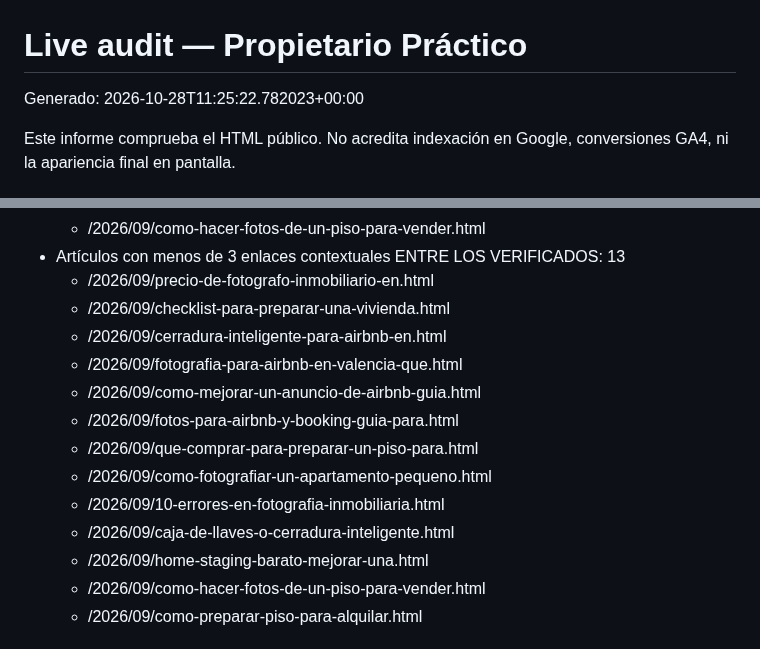
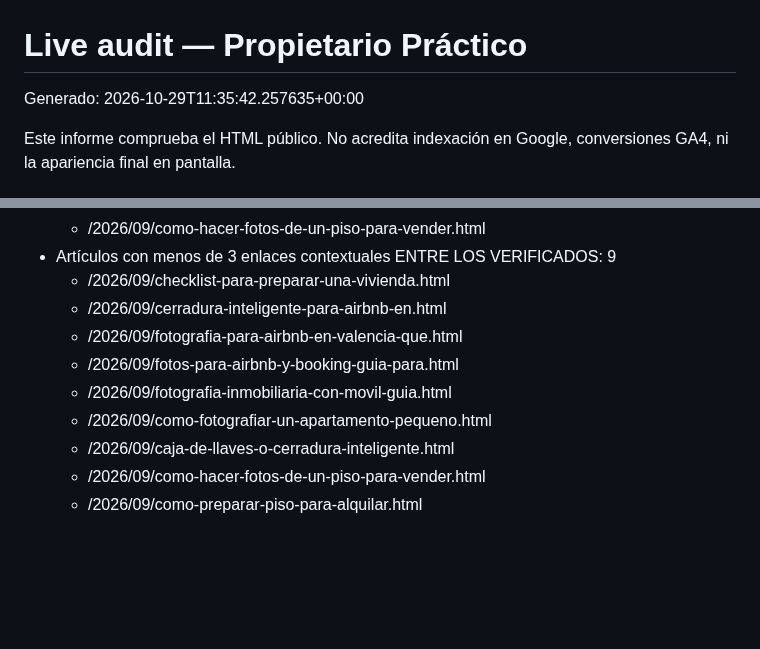
Before and after one commit to andrestruck15-eng/akg-photography, a Markdown page: propietario-practico/seo-ops/LIVE-AUDIT-LATEST.md, 2 parts joined by grey strips. Rendered like a GitHub page; blank space fills up the shorter version.

```diff
--- a/propietario-practico/seo-ops/LIVE-AUDIT-LATEST.md
+++ b/propietario-practico/seo-ops/LIVE-AUDIT-LATEST.md
@@ -1,6 +1,6 @@
 # Live audit — Propietario Práctico
 
-Generado: 2026-10-28T11:25:22.782023+00:00
+Generado: 2026-10-29T11:35:42.257635+00:00
 
 Este informe comprueba el HTML público. No acredita indexación en Google,
 conversiones GA4, ni la apariencia final en pantalla.
@@ -62,16 +58,12 @@ conversiones GA4, ni la apariencia final en pantalla.
   - /2026/09/como-hacer-fotos-de-un-piso-para-vender.html
-- Artículos con menos de 3 enlaces contextuales ENTRE LOS VERIFICADOS: 13
-  - /2026/09/precio-de-fotografo-inmobiliario-en.html
+- Artículos con menos de 3 enlaces contextuales ENTRE LOS VERIFICADOS: 9
   - /2026/09/checklist-para-preparar-una-vivienda.html
   - /2026/09/cerradura-inteligente-para-airbnb-en.html
   - /2026/09/fotografia-para-airbnb-en-valencia-que.html
-  - /2026/09/como-mejorar-un-anuncio-de-airbnb-guia.html
   - /2026/09/fotos-para-airbnb-y-booking-guia-para.html
-  - /2026/09/que-comprar-para-preparar-un-piso-para.html
+  - /2026/09/fotografia-inmobiliaria-con-movil-guia.html
   - /2026/09/como-fotografiar-un-apartamento-pequeno.html
-  - /2026/09/10-errores-en-fotografia-inmobiliaria.html
   - /2026/09/caja-de-llaves-o-cerradura-inteligente.html
-  - /2026/09/home-staging-barato-mejorar-una.html
   - /2026/09/como-hacer-fotos-de-un-piso-para-vender.html
   - /2026/09/como-preparar-piso-para-alquilar.html
 
```
Also changed, not shown: other parts of propietario-practico/seo-ops/LIVE-AUDIT-LATEST.md (+9 -13 lines).
